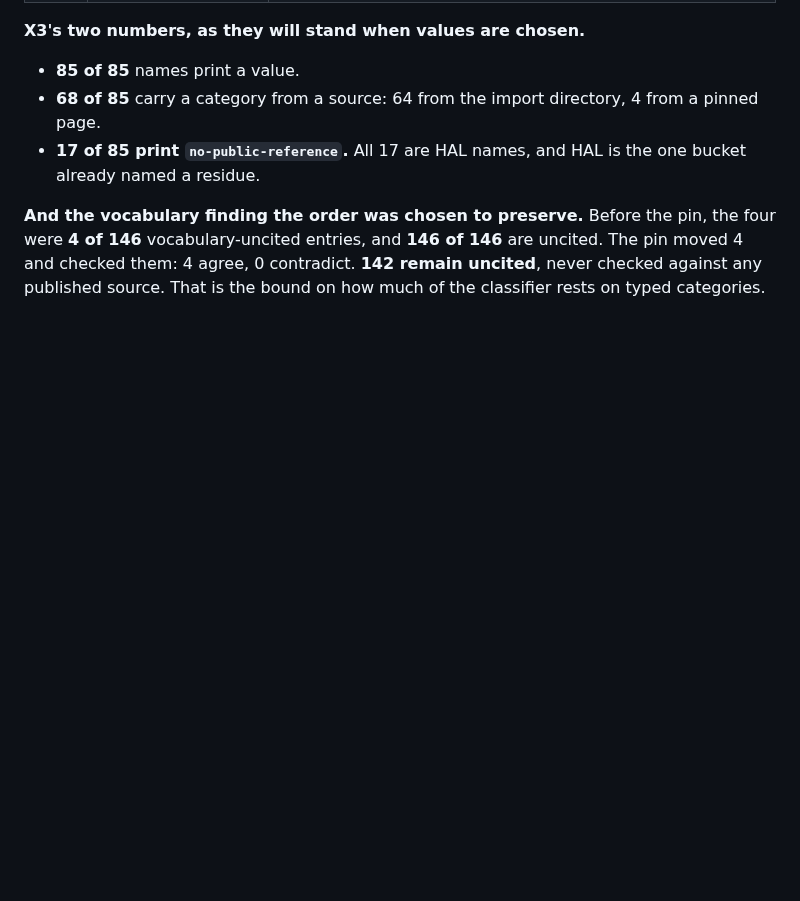
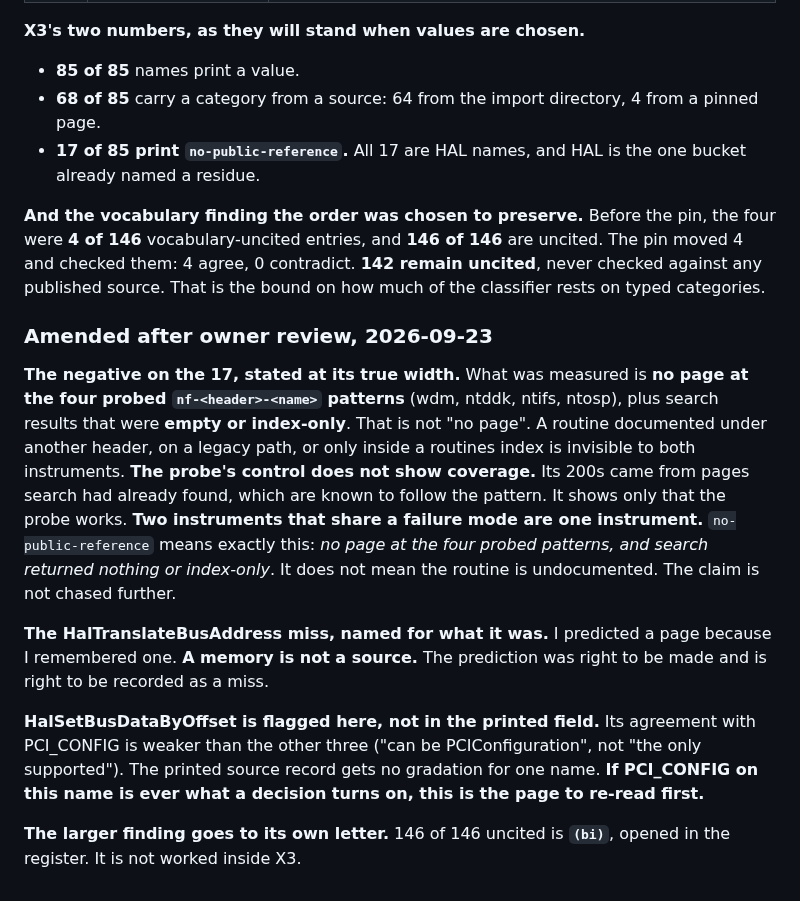
Before and after one commit to jeweledtech/bare-metal-forth, a Markdown page: docs/evidence/x3-sourcing-prereg-2026-09-23.md, the part around the change. Rendered like a GitHub page; blank space fills up the shorter version.

Commit message:
evidence: X3 review recorded (the negative at its true width, HalSetBusDataByOffset flagged), (bi) opened for the uncited vocabulary, (bj) change 1 pre-registered with no red and why

```diff
--- a/docs/evidence/x3-sourcing-prereg-2026-09-23.md
+++ b/docs/evidence/x3-sourcing-prereg-2026-09-23.md
@@ -175,3 +175,30 @@ pin, the four were **4 of 146** vocabulary-uncited entries, and **146 of 146**
 are uncited. The pin moved 4 and checked them: 4 agree, 0 contradict. **142
 remain uncited**, never checked against any published source. That is the
 bound on how much of the classifier rests on typed categories.
+
+### Amended after owner review, 2026-09-23
+
+**The negative on the 17, stated at its true width.** What was measured is
+**no page at the four probed `nf-<header>-<name>` patterns** (wdm, ntddk,
+ntifs, ntosp), plus search results that were **empty or index-only**. That is
+not "no page". A routine documented under another header, on a legacy path,
+or only inside a routines index is invisible to both instruments. **The
+probe's control does not show coverage.** Its 200s came from pages search had
+already found, which are known to follow the pattern. It shows only that the
+probe works. **Two instruments that share a failure mode are one
+instrument.** `no-public-reference` means exactly this: *no page at the four
+probed patterns, and search returned nothing or index-only*. It does not mean
+the routine is undocumented. The claim is not chased further.
+
+**The HalTranslateBusAddress miss, named for what it was.** I predicted a
+page because I remembered one. **A memory is not a source.** The prediction
+was right to be made and is right to be recorded as a miss.
+
+**HalSetBusDataByOffset is flagged here, not in the printed field.** Its
+agreement with PCI_CONFIG is weaker than the other three ("can be
+PCIConfiguration", not "the only supported"). The printed source record gets
+no gradation for one name. **If PCI_CONFIG on this name is ever what a
+decision turns on, this is the page to re-read first.**
+
+**The larger finding goes to its own letter.** 146 of 146 uncited is **`(bi)`**,
+opened in the register. It is not worked inside X3.
```
Also changed, not shown: docs/evidence/fix-bj-scaf-encoding-prereg-2026-09-23.md (added, +100 -0 lines), docs/evidence/x64-open-register-2026-09-20.md (+2 -1 lines).
